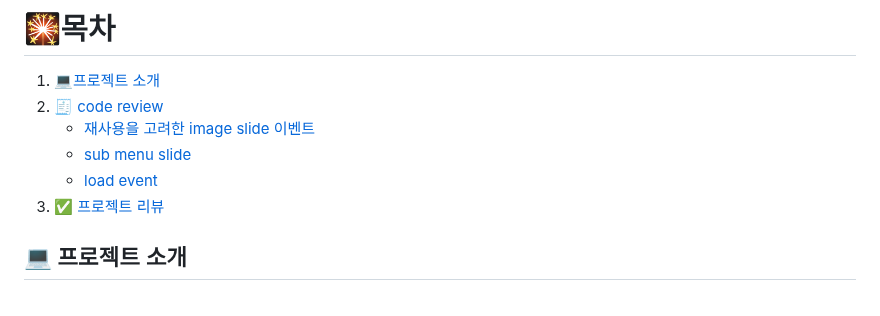
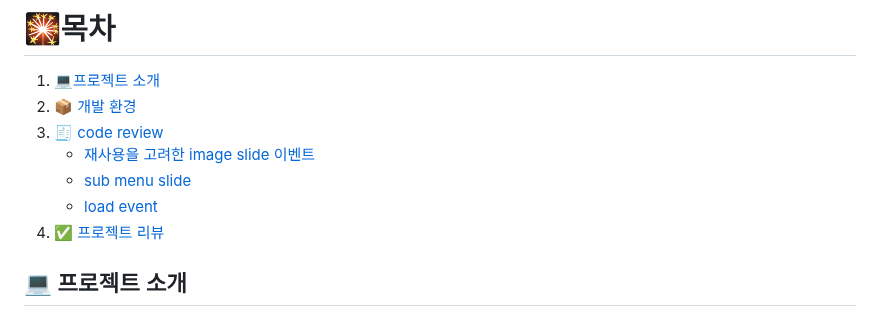
Before and after one commit to future9061/apple_mac_shopping, a Markdown page: README.md, the part around one of its changes. GitHub-like rendering.

```diff
--- a/README.md
+++ b/README.md
@@ -1,11 +1,12 @@
 # 🎇목차
 
 1. [💻프로젝트 소개](#-프로젝트-소개)
-2. [🧾 code review](#-code-review)
+2. [📦 개발 환경](#-개발-환경)
+3. [🧾 code review](#-code-review)
    - [재사용을 고려한 image slide 이벤트](#재사용을-고려한-image-slide-이벤트)
    - [sub menu slide](#sub-menu-slide)
    - [load event](#load-event)
-3. [✅ 프로젝트 리뷰](#-프로젝트-리뷰)
+4. [✅ 프로젝트 리뷰](#-프로젝트-리뷰)
    <br />
 
 ## 💻 프로젝트 소개
```
Also changed, not shown: other parts of README.md (+7 -0 lines).
